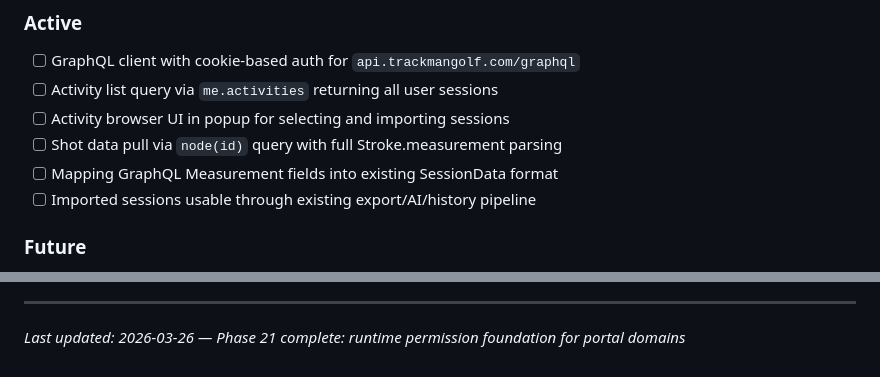
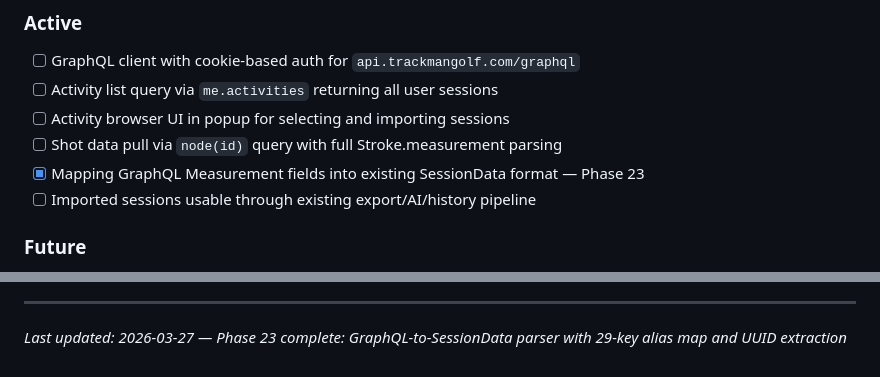
Before and after one commit to criticalberne/TrackPull, a Markdown page: .planning/PROJECT.md, 2 parts joined by grey strips. Rendered like a GitHub page.

Commit message:
docs(phase-23): evolve PROJECT.md after phase completion

```diff
--- a/.planning/PROJECT.md
+++ b/.planning/PROJECT.md
@@ -46,7 +46,7 @@ Accurately capture every shot metric from a Trackman report and produce a clean,
 - [ ] Activity list query via `me.activities` returning all user sessions
 - [ ] Activity browser UI in popup for selecting and importing sessions
 - [ ] Shot data pull via `node(id)` query with full Stroke.measurement parsing
-- [ ] Mapping GraphQL Measurement fields into existing SessionData format
+- [x] Mapping GraphQL Measurement fields into existing SessionData format — Phase 23
 - [ ] Imported sessions usable through existing export/AI/history pipeline
 
 ### Future
@@ -156,4 +156,4 @@ This document evolves at phase transitions and milestone boundaries.
 4. Update Context with current state
 
 ---
-*Last updated: 2026-03-26 — Phase 21 complete: runtime permission foundation for portal domains*
+*Last updated: 2026-03-27 — Phase 23 complete: GraphQL-to-SessionData parser with 29-key alias map and UUID extraction*
```
